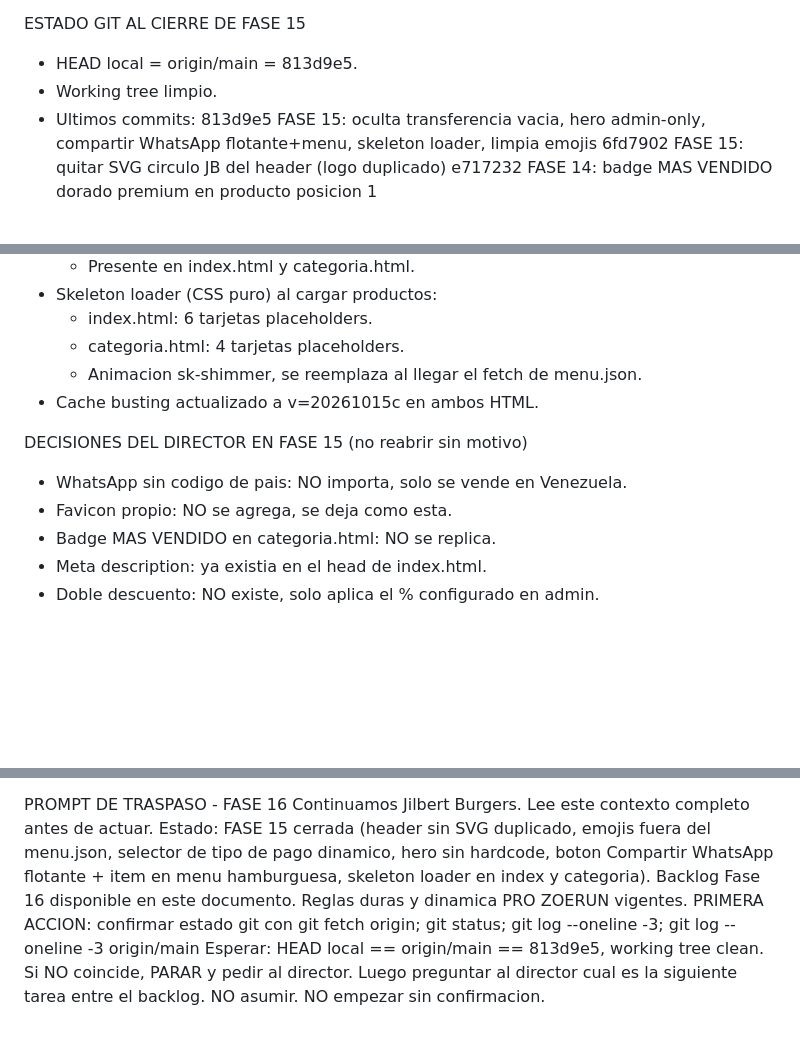
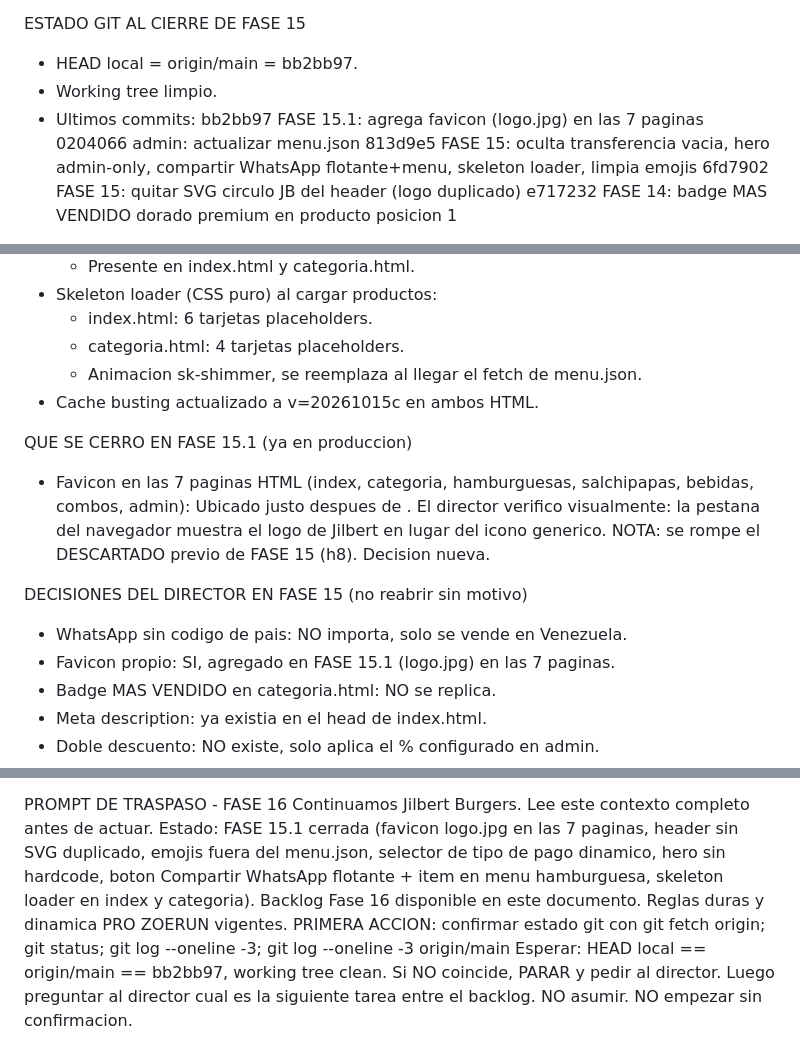
Before and after one commit to jimmya27-del/jilbert-burgers, a Markdown page: continuidad.md, 3 parts joined by grey strips. GitHub-like rendering; blank space fills up the shorter version.

Commit message:
FASE 15.1 cierre: actualiza continuidad.md (favicon + traspaso FASE 16)

```diff
--- a/continuidad.md
+++ b/continuidad.md
@@ -9,9 +9,11 @@ STACK
 - Fuente de datos: assets/menu.json (negocio, hero, categorias con productos).
 
 ESTADO GIT AL CIERRE DE FASE 15
-- HEAD local = origin/main = 813d9e5.
+- HEAD local = origin/main = bb2bb97.
 - Working tree limpio.
 - Ultimos commits:
+    bb2bb97  FASE 15.1: agrega favicon (logo.jpg) en las 7 paginas
+    0204066  admin: actualizar menu.json
     813d9e5  FASE 15: oculta transferencia vacia, hero admin-only,
              compartir WhatsApp flotante+menu, skeleton loader,
              limpia emojis
@@ -52,9 +54,18 @@ QUE SE CERRO EN FASE 15 (ya en produccion)
   * Animacion sk-shimmer, se reemplaza al llegar el fetch de menu.json.
 - Cache busting actualizado a v=20261015c en ambos HTML.
 
+QUE SE CERRO EN FASE 15.1 (ya en produccion)
+- Favicon en las 7 paginas HTML (index, categoria, hamburguesas,
+  salchipapas, bebidas, combos, admin):
+  <link rel="icon" type="image/jpeg" href="assets/img/logo.jpg">
+  Ubicado justo despues de </title>.
+  El director verifico visualmente: la pestana del navegador muestra
+  el logo de Jilbert en lugar del icono generico.
+  NOTA: se rompe el DESCARTADO previo de FASE 15 (h8). Decision nueva.
+
 DECISIONES DEL DIRECTOR EN FASE 15 (no reabrir sin motivo)
 - WhatsApp sin codigo de pais: NO importa, solo se vende en Venezuela.
-- Favicon propio: NO se agrega, se deja como esta.
+- Favicon propio: SI, agregado en FASE 15.1 (logo.jpg) en las 7 paginas.
 - Badge MAS VENDIDO en categoria.html: NO se replica.
 - Meta description: ya existia en el head de index.html.
 - Doble descuento: NO existe, solo aplica el % configurado en admin.
@@ -136,7 +147,7 @@ DINAMICA
 
 PROMPT DE TRASPASO - FASE 16
 Continuamos Jilbert Burgers. Lee este contexto completo antes de actuar.
-Estado: FASE 15 cerrada (header sin SVG duplicado, emojis fuera del
+Estado: FASE 15.1 cerrada (favicon logo.jpg en las 7 paginas, header sin SVG duplicado, emojis fuera del
 menu.json, selector de tipo de pago dinamico, hero sin hardcode,
 boton Compartir WhatsApp flotante + item en menu hamburguesa,
 skeleton loader en index y categoria).
@@ -144,7 +155,7 @@ Backlog Fase 16 disponible en este documento.
 Reglas duras y dinamica PRO ZOERUN vigentes.
 PRIMERA ACCION: confirmar estado git con
   git fetch origin; git status; git log --oneline -3; git log --oneline -3 origin/main
-Esperar: HEAD local == origin/main == 813d9e5, working tree clean.
+Esperar: HEAD local == origin/main == bb2bb97, working tree clean.
 Si NO coincide, PARAR y pedir al director.
 Luego preguntar al director cual es la siguiente tarea entre el backlog.
 NO asumir. NO empezar sin confirmacion.
```
